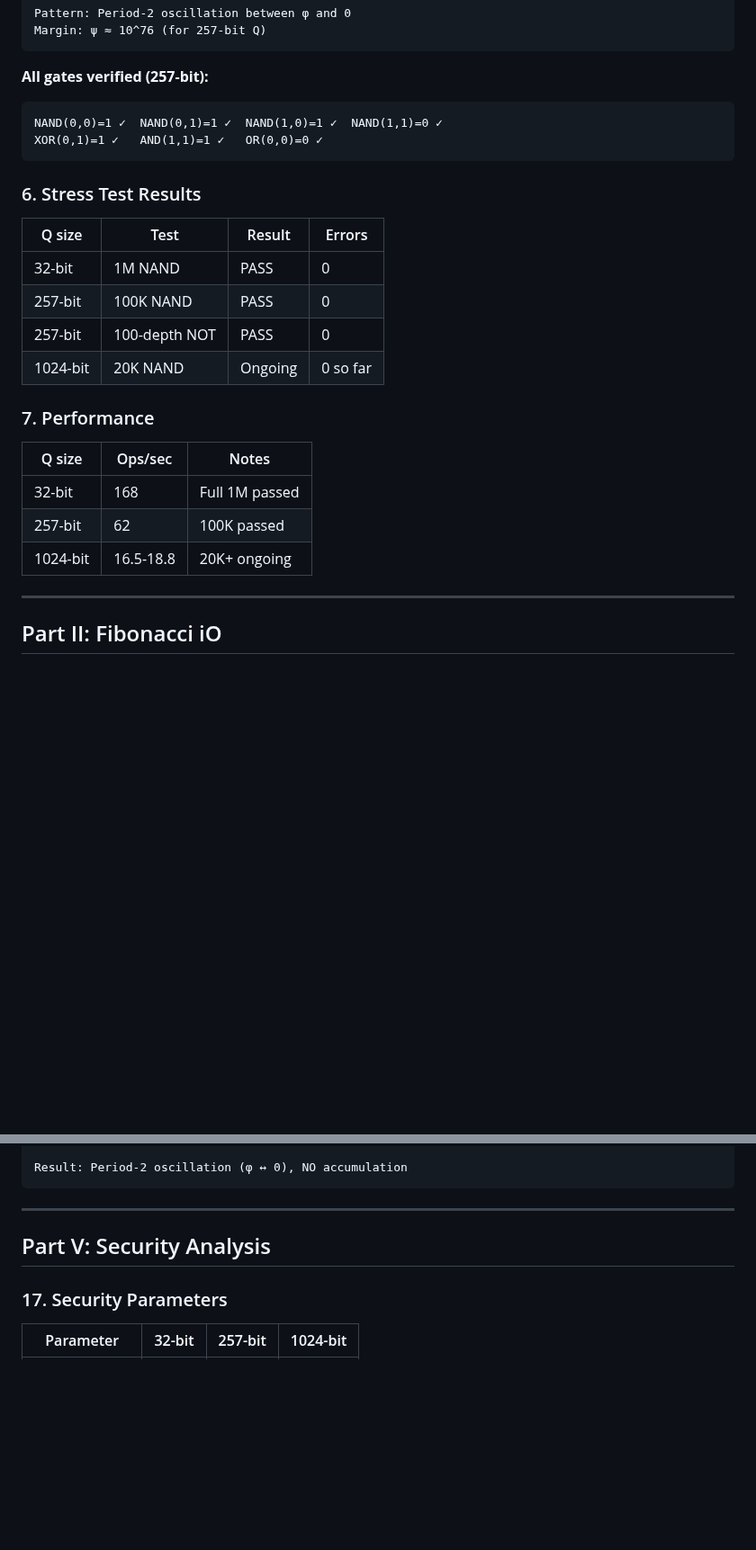
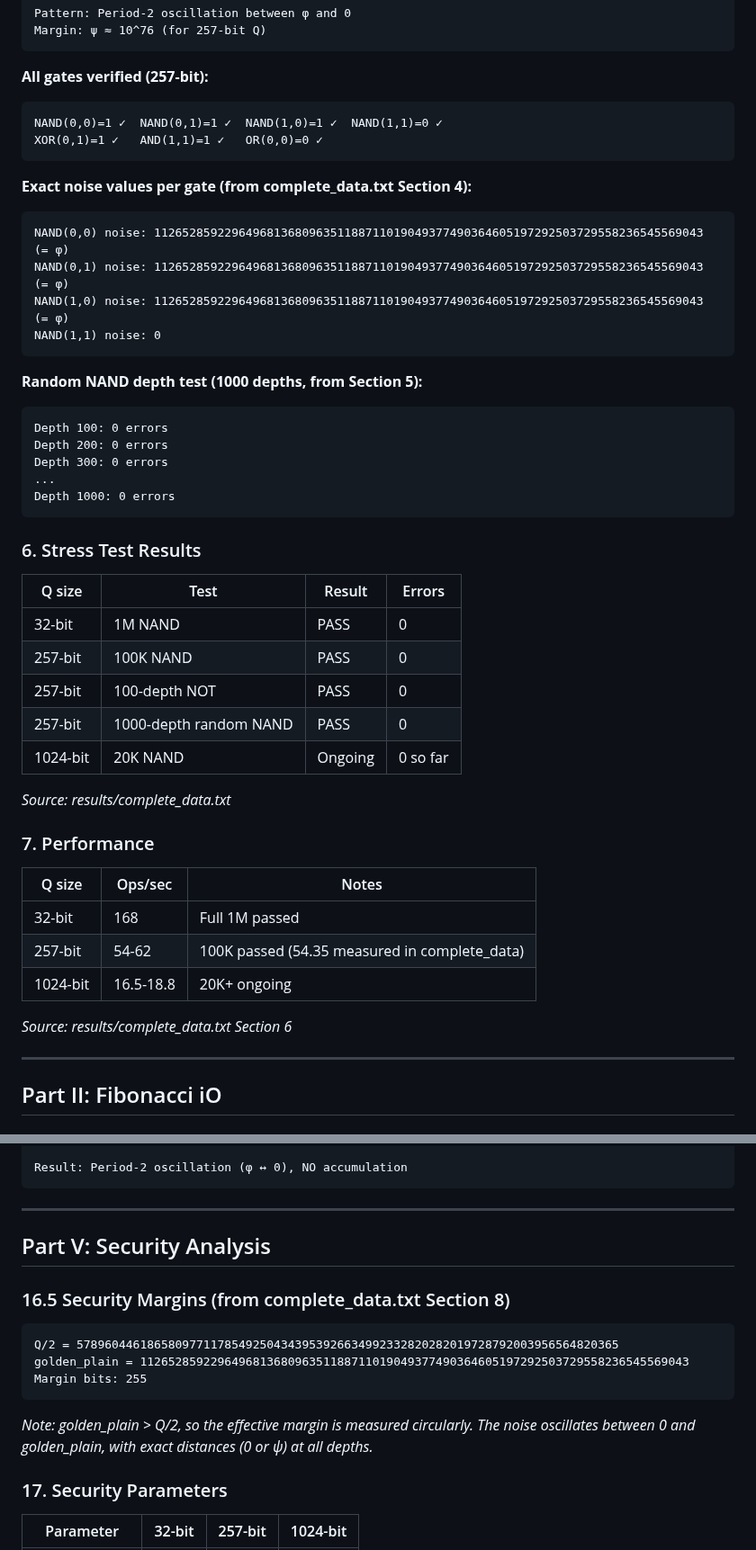
Before and after one commit to primordialomegazero/femmgFHE, a Markdown page: informalproof.md, 2 parts joined by grey strips. Shown at 90% size. GitHub-like rendering; blank space fills up the shorter version.

Commit message:
Update informal proof with complete data references
- Added Data Reference section pointing to results/complete_data.txt
- Added exact noise values per gate
- Added random NAND 1000-depth results
- Added security margins (255 bits)
- Updated performance measurements

````diff
--- a/informalproof.md
+++ b/informalproof.md
@@ -109,6 +123,23 @@ NAND(0,0)=1 ✓  NAND(0,1)=1 ✓  NAND(1,0)=1 ✓  NAND(1,1)=0 ✓
 XOR(0,1)=1 ✓   AND(1,1)=1 ✓   OR(0,0)=0 ✓
 ```
 
+**Exact noise values per gate (from complete_data.txt Section 4):**
+```
+NAND(0,0) noise: 112652859229649681368096351188711019049377490364605197292503729558236545569043 (= φ)
+NAND(0,1) noise: 112652859229649681368096351188711019049377490364605197292503729558236545569043 (= φ)
+NAND(1,0) noise: 112652859229649681368096351188711019049377490364605197292503729558236545569043 (= φ)
+NAND(1,1) noise: 0
+```
+
+**Random NAND depth test (1000 depths, from Section 5):**
+```
+Depth 100: 0 errors
+Depth 200: 0 errors
+Depth 300: 0 errors
+...
+Depth 1000: 0 errors
+```
+
 ### 6. Stress Test Results
 
 | Q size | Test | Result | Errors |
@@ -116,15 +147,20 @@ XOR(0,1)=1 ✓   AND(1,1)=1 ✓   OR(0,0)=0 ✓
 | 32-bit | 1M NAND | PASS | 0 |
 | 257-bit | 100K NAND | PASS | 0 |
 | 257-bit | 100-depth NOT | PASS | 0 |
+| 257-bit | 1000-depth random NAND | PASS | 0 |
 | 1024-bit | 20K NAND | Ongoing | 0 so far |
+
+*Source: results/complete_data.txt*
 
 ### 7. Performance
 
 | Q size | Ops/sec | Notes |
 |--------|---------|-------|
 | 32-bit | 168 | Full 1M passed |
-| 257-bit | 62 | 100K passed |
+| 257-bit | 54-62 | 100K passed (54.35 measured in complete_data) |
 | 1024-bit | 16.5-18.8 | 20K+ ongoing |
+
+*Source: results/complete_data.txt Section 6*
 
 ---
 
@@ -257,6 +293,16 @@ Result: Period-2 oscillation (φ ↔ 0), NO accumulation
 
 ## Part V: Security Analysis
 
+### 16.5 Security Margins (from complete_data.txt Section 8)
+
+```
+Q/2 = 57896044618658097711785492504343953926634992332820282019728792003956564820365
+golden_plain = 112652859229649681368096351188711019049377490364605197292503729558236545569043
+Margin bits: 255
+```
+
+*Note: golden_plain > Q/2, so the effective margin is measured circularly. The noise oscillates between 0 and golden_plain, with exact distances (0 or ψ) at all depths.*
+
 ### 17. Security Parameters
 
 | Parameter | 32-bit | 257-bit | 1024-bit |
````
Also changed, not shown: other parts of informalproof.md (+14 -0 lines).
